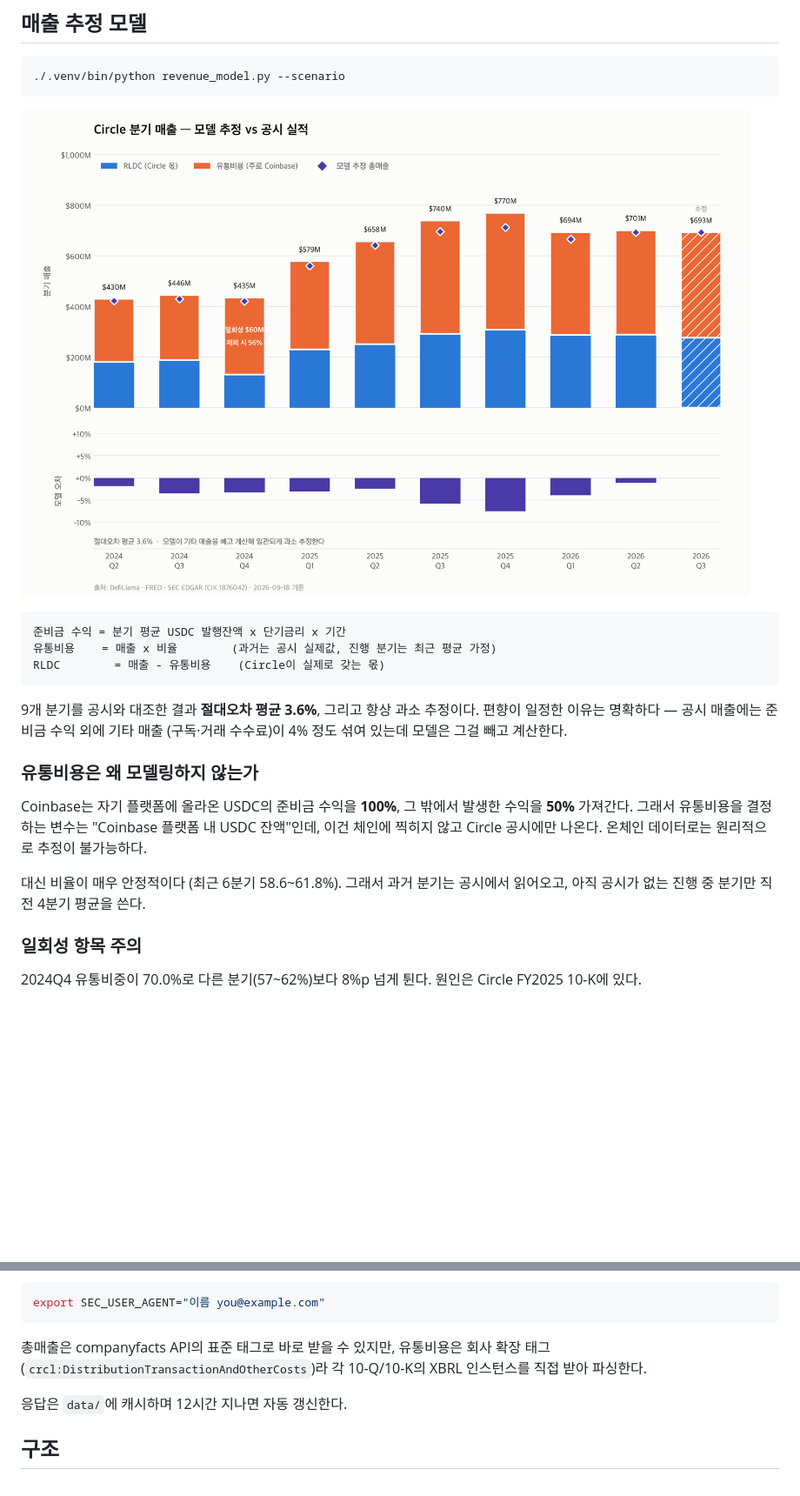
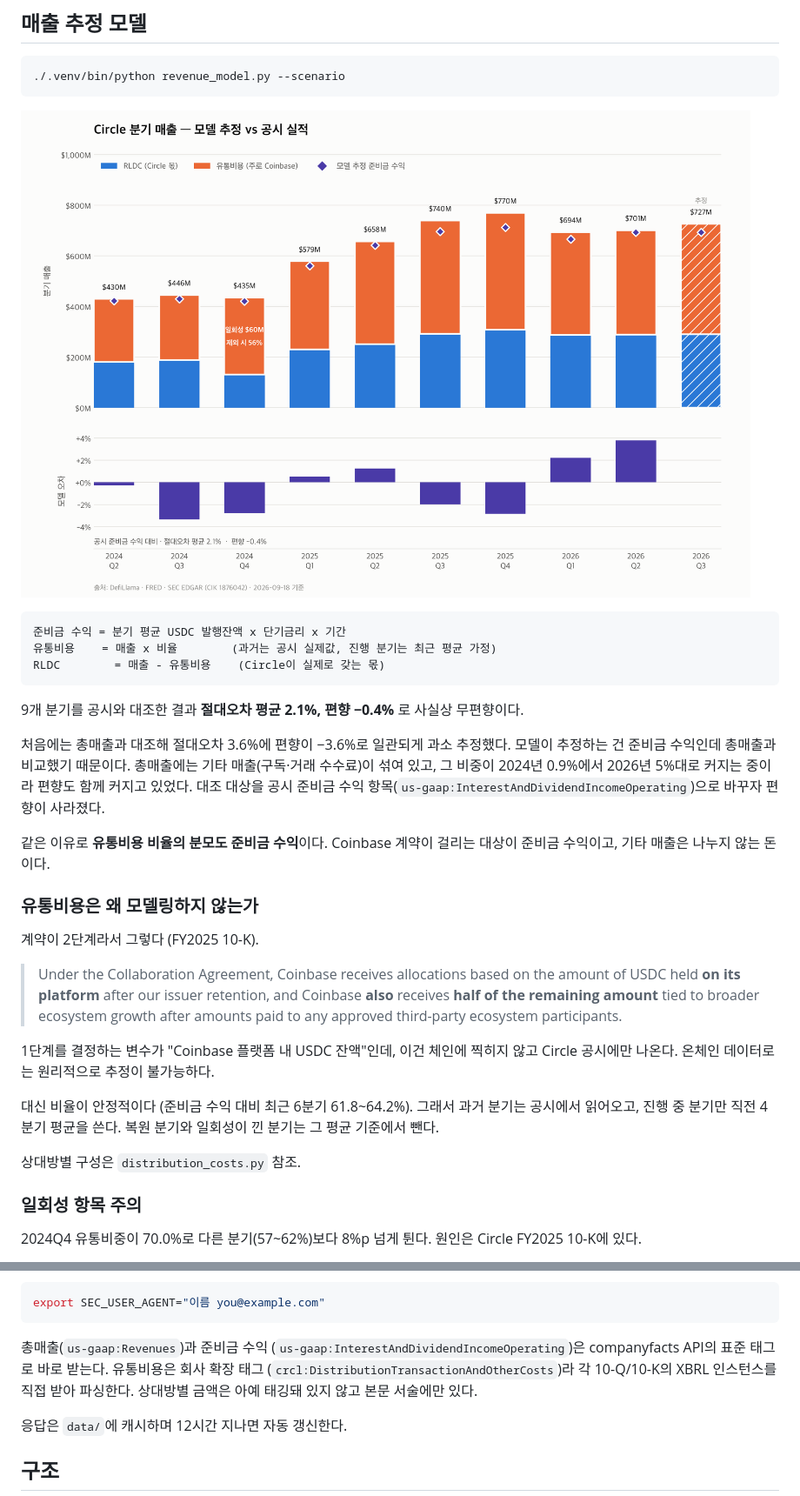
Before and after one commit to gwonyongjin94-ui/Circle-Revenue-structure, a Markdown page: README.md, 2 parts joined by grey strips. Shown at 87% size. Drawn GitHub-style; pictures changed too: assets/revenue_model.png; blank space fills up the shorter version.

````diff
--- a/README.md
+++ b/README.md
@@ -72,19 +72,37 @@ FOMC 발표일을 하드코딩하지 않는다. 각 날짜를 중심으로 앞
 RLDC        = 매출 - 유통비용    (Circle이 실제로 갖는 몫)
 ```
 
-9개 분기를 공시와 대조한 결과 **절대오차 평균 3.6%**, 그리고 항상 과소 추정이다.
-편향이 일정한 이유는 명확하다 — 공시 매출에는 준비금 수익 외에 기타 매출
-(구독·거래 수수료)이 4% 정도 섞여 있는데 모델은 그걸 빼고 계산한다.
+9개 분기를 공시와 대조한 결과 **절대오차 평균 2.1%, 편향 −0.4%** 로 사실상
+무편향이다.
+
+처음에는 총매출과 대조해 절대오차 3.6%에 편향이 −3.6%로 일관되게 과소 추정했다.
+모델이 추정하는 건 준비금 수익인데 총매출과 비교했기 때문이다. 총매출에는
+기타 매출(구독·거래 수수료)이 섞여 있고, 그 비중이 2024년 0.9%에서 2026년
+5%대로 커지는 중이라 편향도 함께 커지고 있었다. 대조 대상을 공시 준비금 수익
+항목(`us-gaap:InterestAndDividendIncomeOperating`)으로 바꾸자 편향이 사라졌다.
+
+같은 이유로 **유통비용 비율의 분모도 준비금 수익**이다. Coinbase 계약이 걸리는
+대상이 준비금 수익이고, 기타 매출은 나누지 않는 돈이다.
 
 ### 유통비용은 왜 모델링하지 않는가
 
-Coinbase는 자기 플랫폼에 올라온 USDC의 준비금 수익을 **100%**, 그 밖에서
-발생한 수익을 **50%** 가져간다. 그래서 유통비용을 결정하는 변수는 "Coinbase
-플랫폼 내 USDC 잔액"인데, 이건 체인에 찍히지 않고 Circle 공시에만 나온다.
-온체인 데이터로는 원리적으로 추정이 불가능하다.
+계약이 2단계라서 그렇다 (FY2025 10-K).
 
-대신 비율이 매우 안정적이다 (최근 6분기 58.6~61.8%). 그래서 과거 분기는
-공시에서 읽어오고, 아직 공시가 없는 진행 중 분기만 직전 4분기 평균을 쓴다.
+> Under the Collaboration Agreement, Coinbase receives allocations based on the
+> amount of USDC held **on its platform** after our issuer retention, and
+> Coinbase **also** receives **half of the remaining amount** tied to broader
+> ecosystem growth after amounts paid to any approved third-party ecosystem
+> participants.
+
+1단계를 결정하는 변수가 "Coinbase 플랫폼 내 USDC 잔액"인데, 이건 체인에
+찍히지 않고 Circle 공시에만 나온다. 온체인 데이터로는 원리적으로 추정이
+불가능하다.
+
+대신 비율이 안정적이다 (준비금 수익 대비 최근 6분기 61.8~64.2%). 그래서 과거
+분기는 공시에서 읽어오고, 진행 중 분기만 직전 4분기 평균을 쓴다. 복원 분기와
+일회성이 낀 분기는 그 평균 기준에서 뺀다.
+
+상대방별 구성은 `distribution_costs.py` 참조.
 
 ### 일회성 항목 주의
 
@@ -249,9 +296,11 @@ EURC는 유로 페그라 원화 단위가 다르므로, 비교 가능하도록 A
 export SEC_USER_AGENT="이름 you@example.com"
 ```
 
-총매출은 companyfacts API의 표준 태그로 바로 받을 수 있지만, 유통비용은
-회사 확장 태그(`crcl:DistributionTransactionAndOtherCosts`)라 각 10-Q/10-K의
-XBRL 인스턴스를 직접 받아 파싱한다.
+총매출(`us-gaap:Revenues`)과 준비금 수익
+(`us-gaap:InterestAndDividendIncomeOperating`)은 companyfacts API의 표준
+태그로 바로 받는다. 유통비용은 회사 확장 태그
+(`crcl:DistributionTransactionAndOtherCosts`)라 각 10-Q/10-K의 XBRL 인스턴스를
+직접 받아 파싱한다. 상대방별 금액은 아예 태깅돼 있지 않고 본문 서술에만 있다.
 
 응답은 `data/`에 캐시하며 12시간 지나면 자동 갱신한다.
 
````
Also changed, not shown: other parts of README.md (+32 -2 lines), assets/distribution_costs.png (added), 3 other files.
